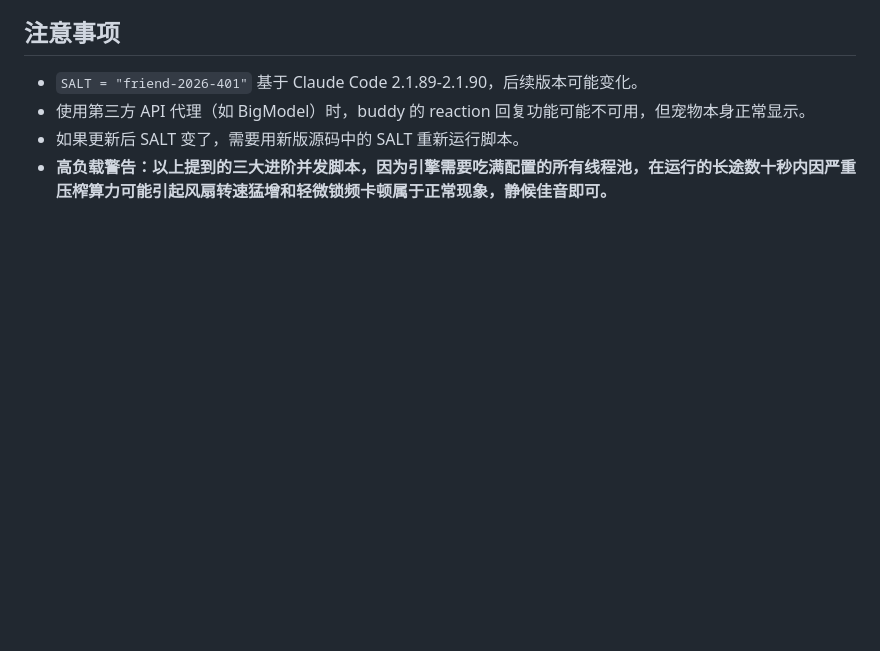
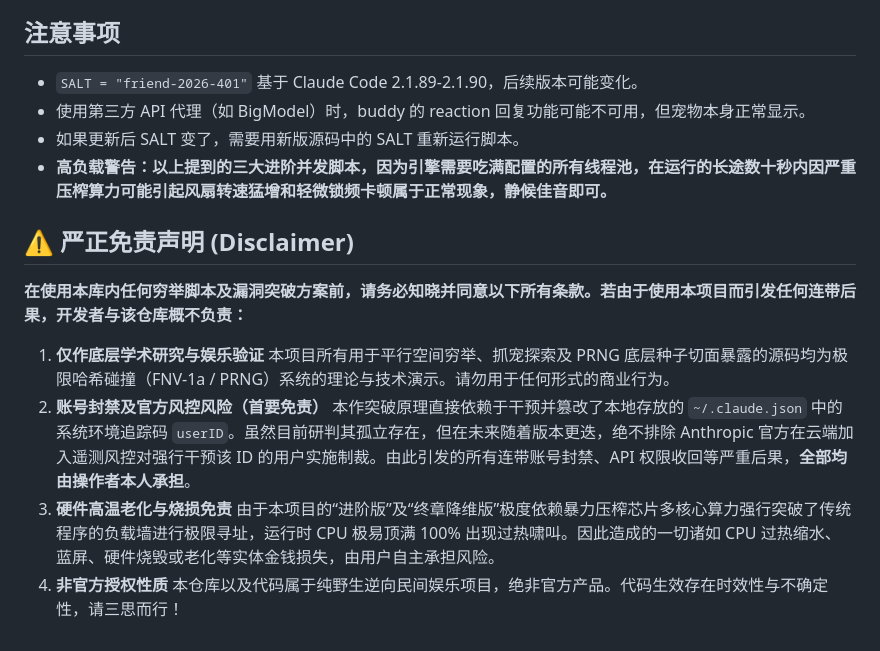
Before and after one commit to 1339190177/god-tier-claude-buddy-forge, a Markdown page: README.md, the part around the change. Rendered like a GitHub page; blank space fills up the shorter version.

Commit message:
docs: append strict disclaimer for safety

```diff
--- a/README.md
+++ b/README.md
@@ -137,3 +137,16 @@ userID: 4794e751b52e18dbd0a478aab3c8f6b9bf758405028cf5b2326e5e0941f7b4bc
 - 使用第三方 API 代理（如 BigModel）时，buddy 的 reaction 回复功能可能不可用，但宠物本身正常显示。
 - 如果更新后 SALT 变了，需要用新版源码中的 SALT 重新运行脚本。
 - **高负载警告：以上提到的三大进阶并发脚本，因为引擎需要吃满配置的所有线程池，在运行的长途数十秒内因严重压榨算力可能引起风扇转速猛增和轻微锁频卡顿属于正常现象，静候佳音即可。**
+
+## ⚠️ 严正免责声明 (Disclaimer)
+
+**在使用本库内任何穷举脚本及漏洞突破方案前，请务必知晓并同意以下所有条款。若由于使用本项目而引发任何连带后果，开发者与该仓库概不负责：**
+
+1. **仅作底层学术研究与娱乐验证**
+   本项目所有用于平行空间穷举、抓宠探索及 PRNG 底层种子切面暴露的源码均为极限哈希碰撞（FNV-1a / PRNG）系统的理论与技术演示。请勿用于任何形式的商业行为。
+2. **账号封禁及官方风控风险（首要免责）**
+   本作突破原理直接依赖于干预并篡改了本地存放的 `~/.claude.json` 中的系统环境追踪码 `userID`。虽然目前研判其孤立存在，但在未来随着版本更迭，绝不排除 Anthropic 官方在云端加入遥测风控对强行干预该 ID 的用户实施制裁。由此引发的所有连带账号封禁、API 权限收回等严重后果，**全部均由操作者本人承担**。
+3. **硬件高温老化与烧损免责**
+   由于本项目的“进阶版”及“终章降维版”极度依赖暴力压榨芯片多核心算力强行突破了传统程序的负载墙进行极限寻址，运行时 CPU 极易顶满 100% 出现过热啸叫。因此造成的一切诸如 CPU 过热缩水、蓝屏、硬件烧毁或老化等实体金钱损失，由用户自主承担风险。
+4. **非官方授权性质**
+   本仓库以及代码属于纯野生逆向民间娱乐项目，绝非官方产品。代码生效存在时效性与不确定性，请三思而行！
```
